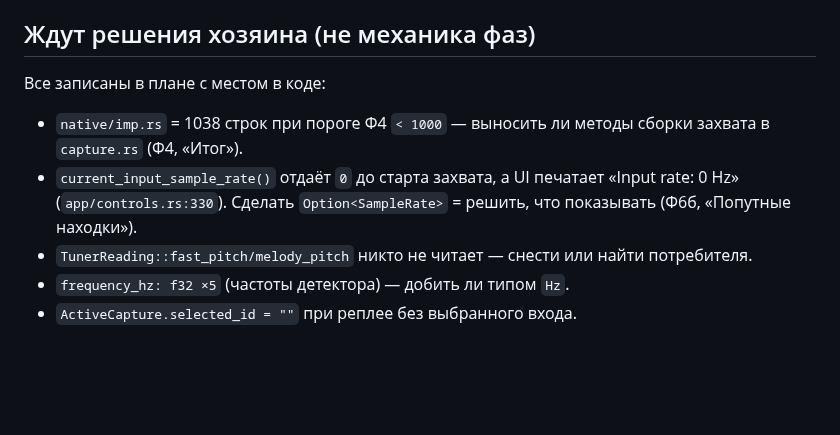
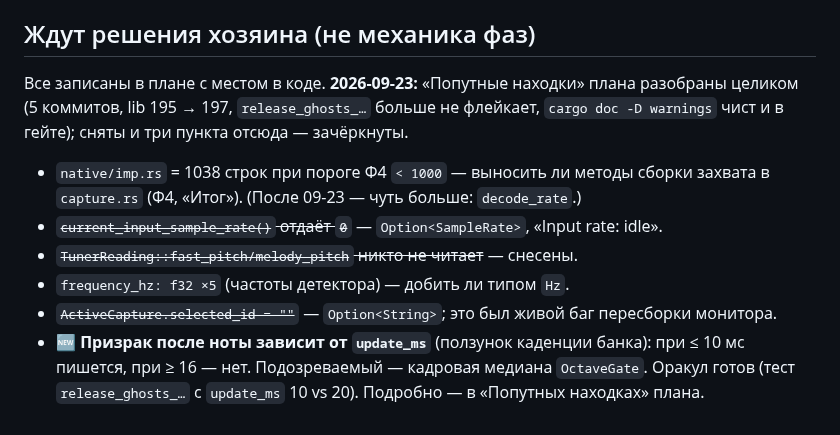
Before and after one commit to enomado/fretboard, a Markdown page: docs/HANDOFF_refactor_2026-09-22.md, the part around the change. Rendered like a GitHub page; blank space fills up the shorter version.

Commit message:
docs(handoff): попутные находки разобраны, новая — призрак зависит от update_ms
Co-Authored-By: Claude Opus 5.5 (1M context) <noreply@anthropic.com>

```diff
--- a/docs/HANDOFF_refactor_2026-09-22.md
+++ b/docs/HANDOFF_refactor_2026-09-22.md
@@ -112,13 +112,16 @@ code_smell prim --mode all --top 500 > <scratchpad>/prim_{before,after}.txt   #
 
 ## Ждут решения хозяина (не механика фаз)
 
-Все записаны в плане с местом в коде:
+Все записаны в плане с местом в коде. **2026-09-23:** «Попутные находки» плана разобраны
+целиком (5 коммитов, lib 195 → 197, `release_ghosts_…` больше не флейкает, `cargo doc -D
+warnings` чист и в гейте); сняты и три пункта отсюда — зачёркнуты.
 
 - `native/imp.rs` = 1038 строк при пороге Ф4 `< 1000` — выносить ли методы сборки
-  захвата в `capture.rs` (Ф4, «Итог»).
-- `current_input_sample_rate()` отдаёт `0` до старта захвата, а UI печатает «Input rate: 0 Hz»
-  (`app/controls.rs:330`). Сделать `Option<SampleRate>` = решить, что показывать (Ф6б,
-  «Попутные находки»).
-- `TunerReading::fast_pitch/melody_pitch` никто не читает — снести или найти потребителя.
+  захвата в `capture.rs` (Ф4, «Итог»). (После 09-23 — чуть больше: `decode_rate`.)
+- ~~`current_input_sample_rate()` отдаёт `0`~~ — `Option<SampleRate>`, «Input rate: idle».
+- ~~`TunerReading::fast_pitch/melody_pitch` никто не читает~~ — снесены.
 - `frequency_hz: f32 ×5` (частоты детектора) — добить ли типом `Hz`.
-- `ActiveCapture.selected_id = ""` при реплее без выбранного входа.
+- ~~`ActiveCapture.selected_id = ""`~~ — `Option<String>`; это был живой баг пересборки монитора.
+- 🆕 **Призрак после ноты зависит от `update_ms`** (ползунок каденции банка): при ≤ 10 мс
+  пишется, при ≥ 16 — нет. Подозреваемый — кадровая медиана `OctaveGate`. Оракул готов
+  (тест `release_ghosts_…` с `update_ms` 10 vs 20). Подробно — в «Попутных находках» плана.
```
